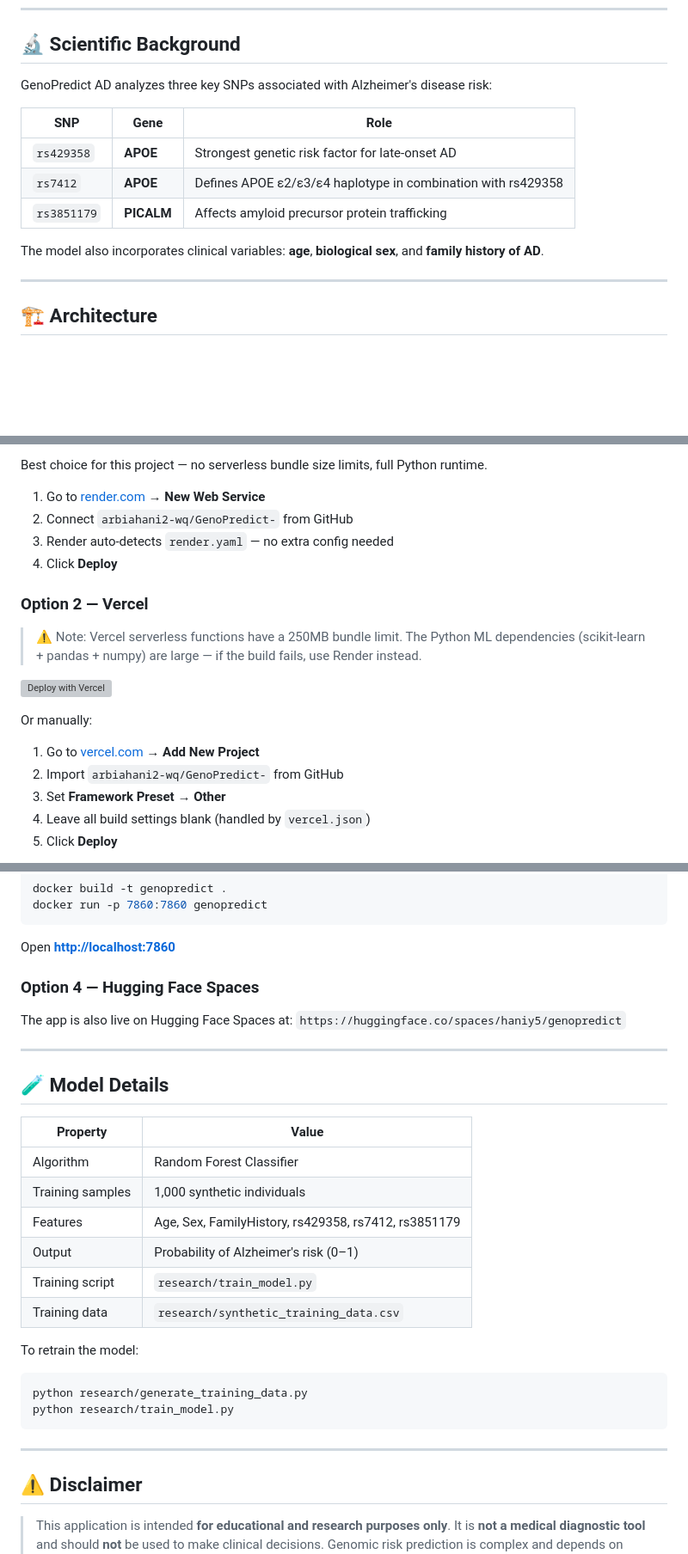
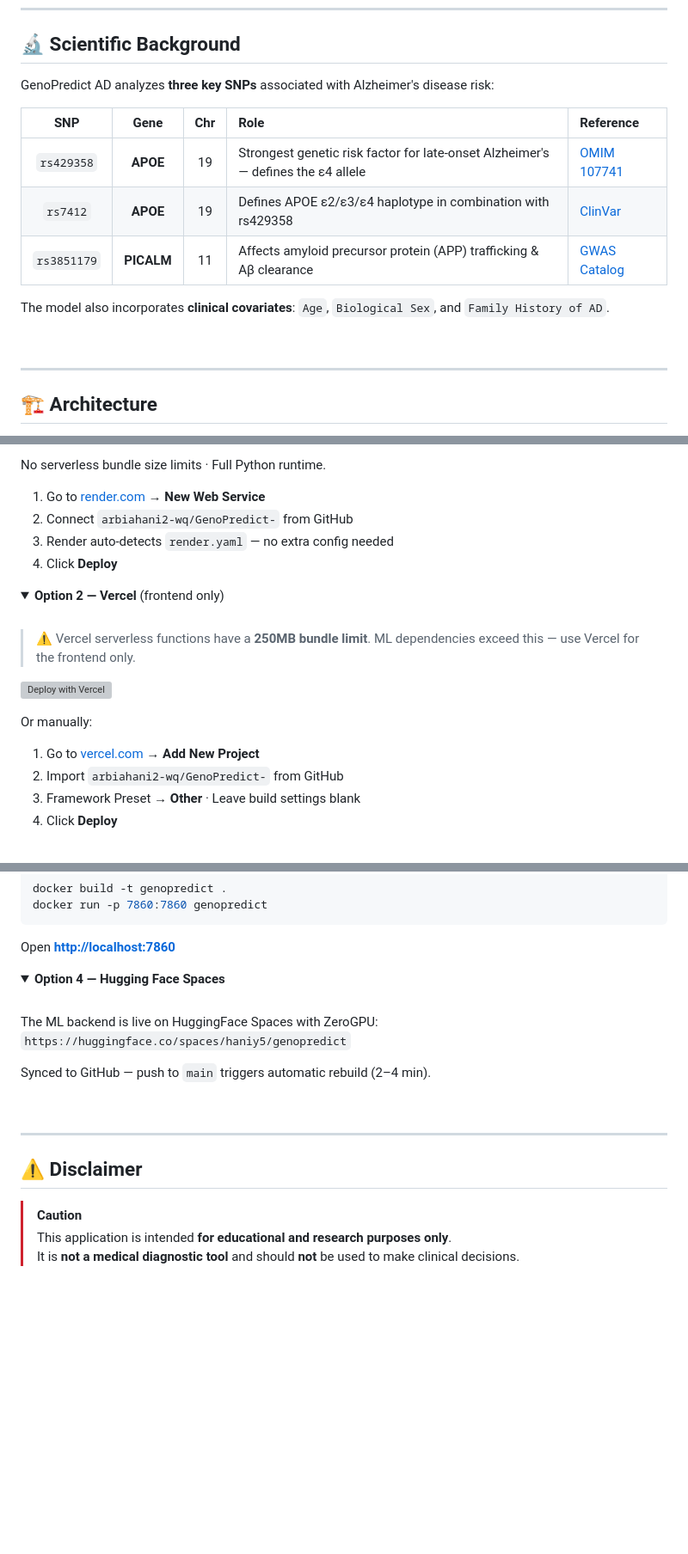
Before and after one commit to arbiahani2-wq/genopredict, a Markdown page: README.md, 3 parts joined by grey strips. Shown at 86% size. Drawn GitHub-style; folded sections open; blank space fills up the shorter version; grey boxes are pictures that could not be loaded.

````diff
--- a/README.md
+++ b/README.md
@@ -44,15 +75,17 @@ Intro & context          Upload father/mother CSV    Age, sex, family history
 
 ## 🔬 Scientific Background
 
-GenoPredict AD analyzes three key SNPs associated with Alzheimer's disease risk:
+GenoPredict AD analyzes **three key SNPs** associated with Alzheimer's disease risk:
 
-| SNP | Gene | Role |
-|-----|------|------|
-| `rs429358` | **APOE** | Strongest genetic risk factor for late-onset AD |
-| `rs7412` | **APOE** | Defines APOE ε2/ε3/ε4 haplotype in combination with rs429358 |
-| `rs3851179` | **PICALM** | Affects amyloid precursor protein trafficking |
+| SNP | Gene | Chr | Role | Reference |
+|:---:|:----:|:---:|:-----|:----------|
+| `rs429358` | **APOE** | 19 | Strongest genetic risk factor for late-onset Alzheimer's — defines the ε4 allele | [OMIM 107741](https://omim.org/entry/107741) |
+| `rs7412` | **APOE** | 19 | Defines APOE ε2/ε3/ε4 haplotype in combination with rs429358 | [ClinVar](https://www.ncbi.nlm.nih.gov/clinvar/) |
+| `rs3851179` | **PICALM** | 11 | Affects amyloid precursor protein (APP) trafficking & Aβ clearance | [GWAS Catalog](https://www.ebi.ac.uk/gwas/) |
 
-The model also incorporates clinical variables: **age**, **biological sex**, and **family history of AD**.
+The model also incorporates **clinical covariates**: `Age`, `Biological Sex`, and `Family History of AD`.
+
+<br/>
 
 ---
 
@@ -150,21 +244,24 @@ rs3851179,11,85868640,A,C,0/1
 
-Best choice for this project — no serverless bundle size limits, full Python runtime.
+No serverless bundle size limits · Full Python runtime.
 
 1. Go to [render.com](https://render.com) → **New Web Service**
 2. Connect `arbiahani2-wq/GenoPredict-` from GitHub
 3. Render auto-detects `render.yaml` — no extra config needed
 4. Click **Deploy**
 
-### Option 2 — Vercel
+</details>
 
-> ⚠️ Note: Vercel serverless functions have a 250MB bundle limit. The Python ML dependencies (scikit-learn + pandas + numpy) are large — if the build fails, use Render instead.
+<details>
+<summary><strong>Option 2 — Vercel</strong> (frontend only)</summary>
+<br/>
+
+> ⚠️ Vercel serverless functions have a **250MB bundle limit**. ML dependencies exceed this — use Vercel for the frontend only.
 
 [![Deploy with Vercel](https://vercel.com/button)](https://vercel.com/new/clone?repository-url=https://github.com/arbiahani2-wq/GenoPredict-)
 
 Or manually:
 1. Go to [vercel.com](https://vercel.com) → **Add New Project**
 2. Import `arbiahani2-wq/GenoPredict-` from GitHub
-3. Set **Framework Preset** → **Other**
-4. Leave all build settings blank (handled by `vercel.json`)
-5. Click **Deploy**
+3. Framework Preset → **Other** · Leave build settings blank
+4. Click **Deploy**
 
@@ -177,34 +278,26 @@ docker run -p 7860:7860 genopredict
 
 Open **[http://localhost:7860](http://localhost:7860)**
 
-### Option 4 — Hugging Face Spaces
+</details>
 
-The app is also live on Hugging Face Spaces at:
+<details>
+<summary><strong>Option 4 — Hugging Face Spaces</strong></summary>
+<br/>
+
+The ML backend is live on HuggingFace Spaces with ZeroGPU:
 `https://huggingface.co/spaces/haniy5/genopredict`
 
----
+Synced to GitHub — push to `main` triggers automatic rebuild (2–4 min).
 
-## 🧪 Model Details
+</details>
 
-| Property | Value |
-|----------|-------|
-| Algorithm | Random Forest Classifier |
-| Training samples | 1,000 synthetic individuals |
-| Features | Age, Sex, FamilyHistory, rs429358, rs7412, rs3851179 |
-| Output | Probability of Alzheimer's risk (0–1) |
-| Training script | `research/train_model.py` |
-| Training data | `research/synthetic_training_data.csv` |
-
-To retrain the model:
-```bash
-python research/generate_training_data.py
-python research/train_model.py
-```
+<br/>
 
 ---
 
 ## ⚠️ Disclaimer
 
+> [!CAUTION]
 > This application is intended **for educational and research purposes only**.
 > It is **not a medical diagnostic tool** and should **not** be used to make clinical decisions.
 > Genomic risk prediction is complex and depends on many factors beyond the SNPs analyzed here.
````
Also changed, not shown: other parts of README.md (+167 -65 lines).
